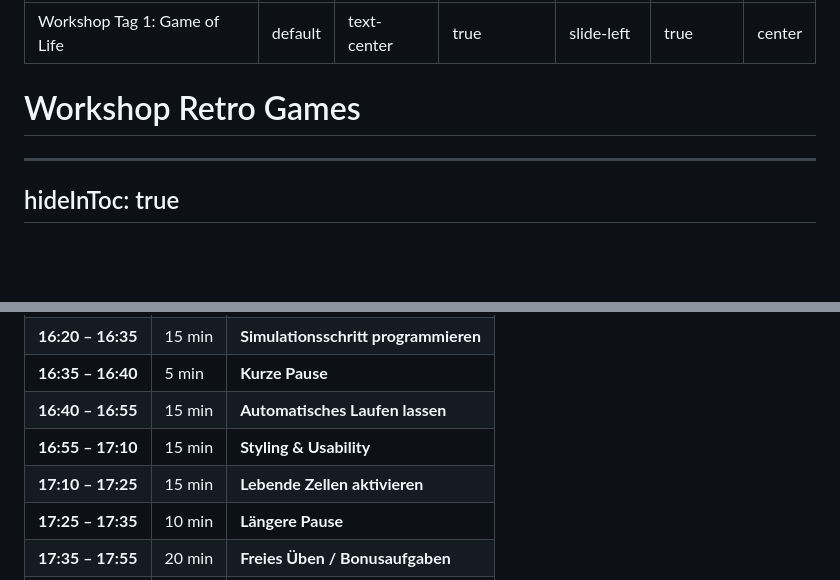
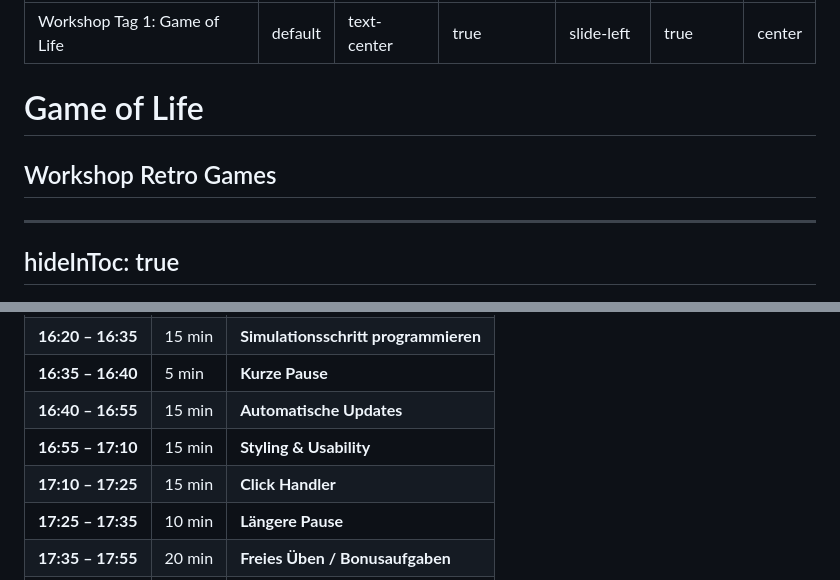
Before and after one commit to RS-Software-Dev/workshop-mini-games, a Markdown page: day1/slides.md, 2 parts joined by grey strips. Drawn GitHub-style; blank space fills up the shorter version.

```diff
--- a/day1/slides.md
+++ b/day1/slides.md
@@ -9,7 +9,8 @@ layout: center
 ---
 
 
-# Workshop Retro Games
+# Game of Life
+## Workshop Retro Games
 
 <!--
 - Hi ich bin Roman
@@ -45,9 +46,9 @@ table {
 | **16:05 – 16:20** | 15 min | **Raster zeichnen**                                                                          |
 | **16:20 – 16:35** | 15 min | **Simulationsschritt programmieren**                                                                      |
 | **16:35 – 16:40** | 5 min  | **Kurze Pause**                                                                                                                                                    |
-| **16:40 – 16:55** | 15 min | **Automatisches Laufen lassen**                                             |
+| **16:40 – 16:55** | 15 min | **Automatische Updates**                                             |
 | **16:55 – 17:10** | 15 min | **Styling & Usability**                                |
-| **17:10 – 17:25** | 15 min | **Lebende Zellen aktivieren**                                           |
+| **17:10 – 17:25** | 15 min | **Click Handler**                                           |
 | **17:25 – 17:35** | 10 min | **Längere Pause**                                                                                                                                                  |
 | **17:35 – 17:55** | 20 min | **Freies Üben / Bonusaufgaben**|
 | **17:55 – 18:00** | 5 min  | **Abschluss & Ausblick**                                                                                        |
```
Also changed, not shown: other parts of day1/slides.md (+0 -3 lines), day1/notes.md (+5 -2 lines).
